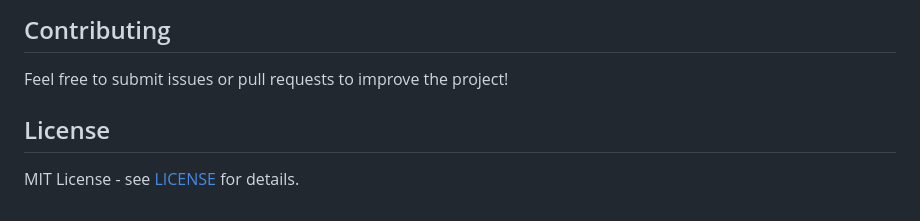
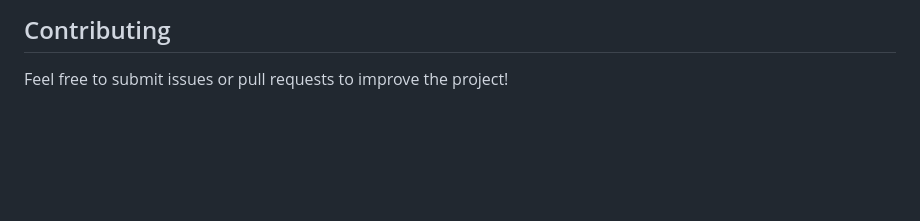
Before and after one commit to faisal-shohag/news-api, a Markdown page: README.md, the part around the change. Rendered like a GitHub page; blank space fills up the shorter version.

```diff
--- a/README.md
+++ b/README.md
@@ -202,6 +202,3 @@ curl http://localhost:3000/api/news
 
 ## Contributing
 Feel free to submit issues or pull requests to improve the project!
-
-## License
-MIT License - see [LICENSE](LICENSE) for details.
```
